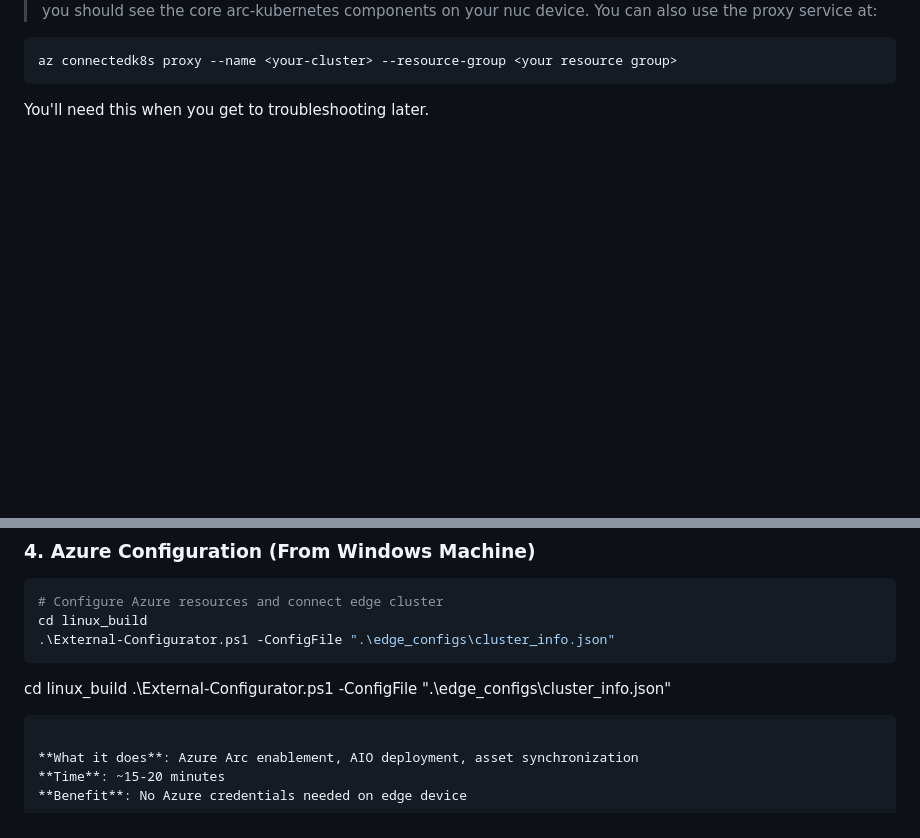
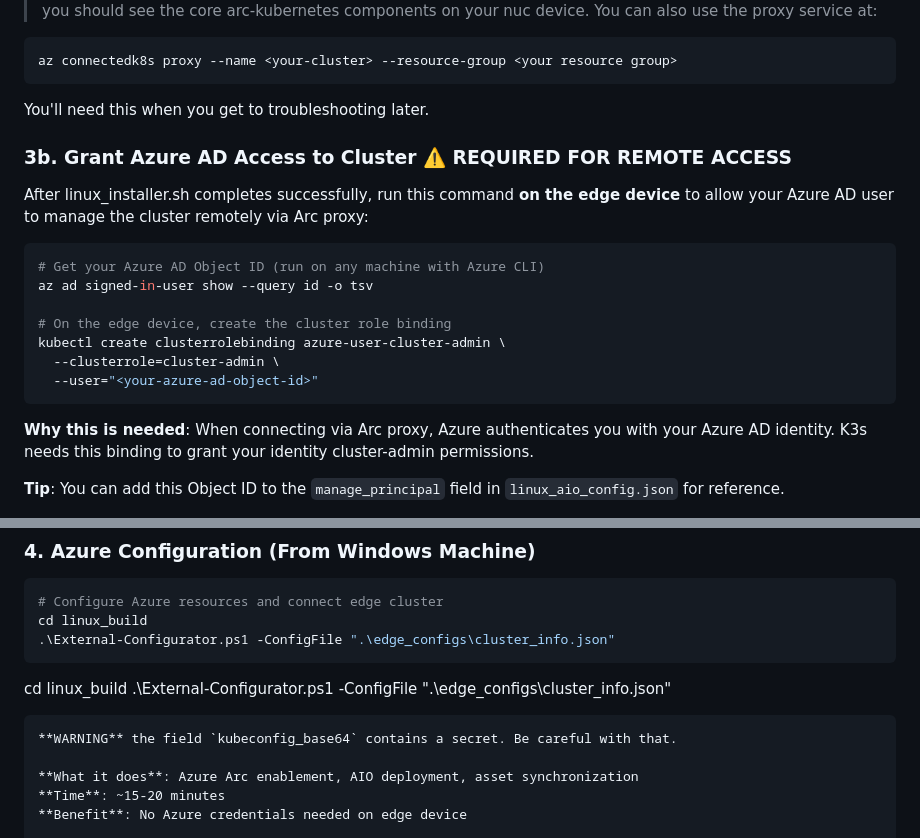
Before and after one commit to BillmanH/learn-iot, a Markdown page: readme.md, 2 parts joined by grey strips. GitHub-like rendering; blank space fills up the shorter version.

Commit message:
updated some kubectl things

````diff
--- a/readme.md
+++ b/readme.md
@@ -99,6 +99,24 @@ az connectedk8s proxy --name <your-cluster> --resource-group <your resource grou
 ```
 You'll need this when you get to troubleshooting later.
 
+### 3b. Grant Azure AD Access to Cluster ⚠️ **REQUIRED FOR REMOTE ACCESS**
+
+After linux_installer.sh completes successfully, run this command **on the edge device** to allow your Azure AD user to manage the cluster remotely via Arc proxy:
+
+```bash
+# Get your Azure AD Object ID (run on any machine with Azure CLI)
+az ad signed-in-user show --query id -o tsv
+
+# On the edge device, create the cluster role binding
+kubectl create clusterrolebinding azure-user-cluster-admin \
+  --clusterrole=cluster-admin \
+  --user="<your-azure-ad-object-id>"
+```
+
+**Why this is needed**: When connecting via Arc proxy, Azure authenticates you with your Azure AD identity. K3s needs this binding to grant your identity cluster-admin permissions.
+
+**Tip**: You can add this Object ID to the `manage_principal` field in `linux_aio_config.json` for reference.
+
 ![reosources pre iot](./img/azure-resources-pre-iot.png)
 
 ### 4. Azure Configuration (From Windows Machine)
@@ -111,6 +129,7 @@ cd linux_build
 cd linux_build
 .\External-Configurator.ps1 -ConfigFile ".\edge_configs\cluster_info.json"
 ```
+**WARNING** the field `kubeconfig_base64` contains a secret. Be careful with that.
 
 **What it does**: Azure Arc enablement, AIO deployment, asset synchronization
 **Time**: ~15-20 minutes
````
